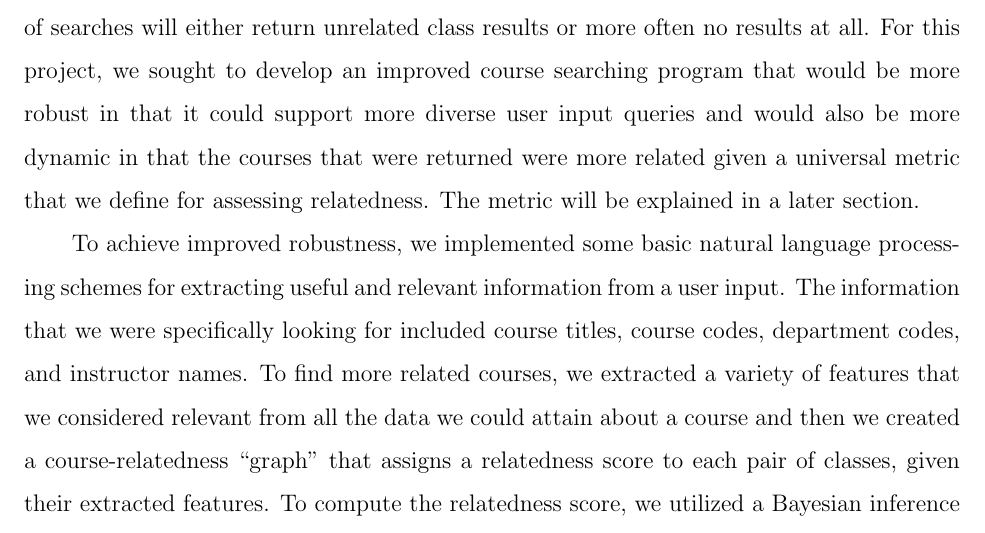
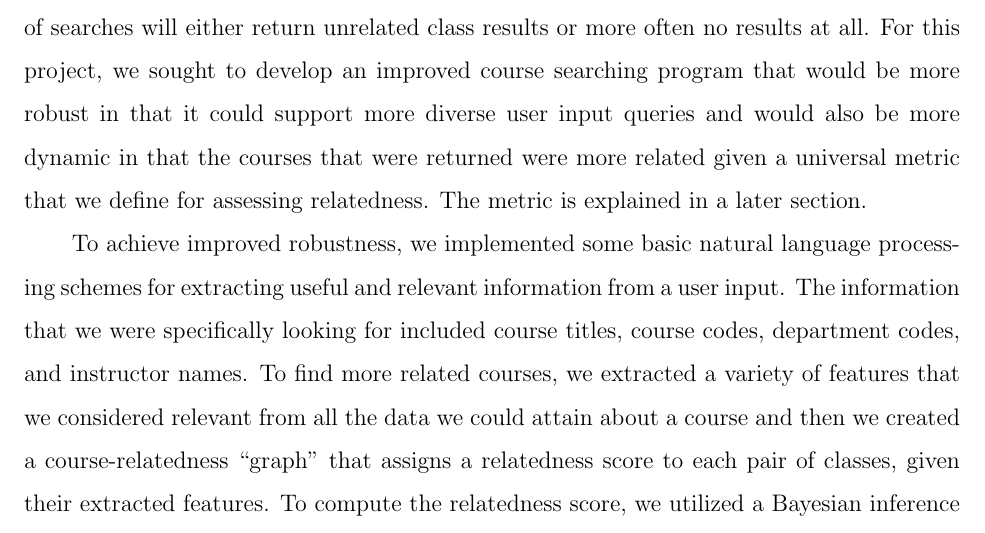
Before and after one commit to mihail911/CS221Project, a LaTeX document (Write Up Files/finalreport.tex): part of page 1 of 8, cut so that both start at the same text. Compiled offline with pdfLaTeX.

Commit message:
Changed finalreport

```diff
--- a/Write Up Files/finalreport.tex
+++ b/Write Up Files/finalreport.tex
@@ -35,7 +35,7 @@ an improved course searching program that would be more robust in that
 it could support more diverse user input queries and would also be
 more dynamic in that the courses that were returned were more related
 given a universal metric that we define for assessing relatedness. The
-metric will be explained in a later section.
+metric is explained in a later section.
 
 To achieve improved robustness, we implemented some basic natural
 language processing schemes for extracting useful and relevant
```
